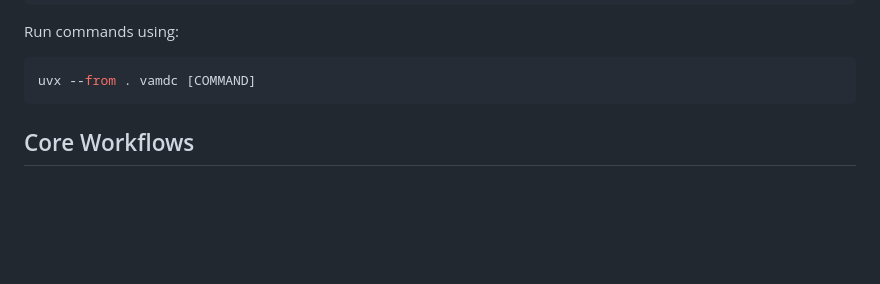
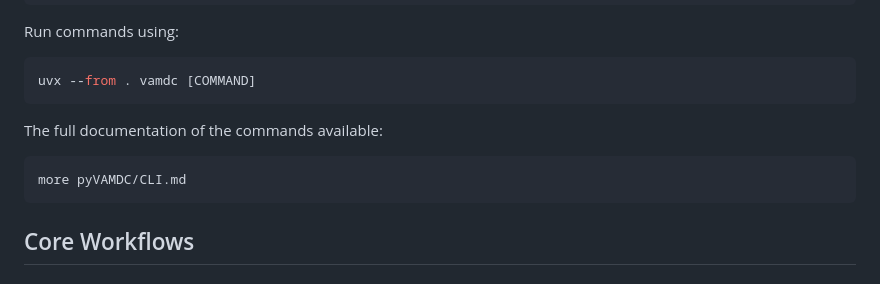
Before and after one commit to VAMDC/pyVAMDC, a Markdown page: skill/SKILL.md, the part around the change. Drawn GitHub-style; blank space fills up the shorter version.

Commit message:
updating skill to read CLI.md

````diff
--- a/skill/SKILL.md
+++ b/skill/SKILL.md
@@ -39,6 +39,10 @@ Run commands using:
 uvx --from . vamdc [COMMAND]
 ```
 
+The full documentation of the commands available:
+```bash
+more pyVAMDC/CLI.md
+```
 
 ## Core Workflows
 
````
